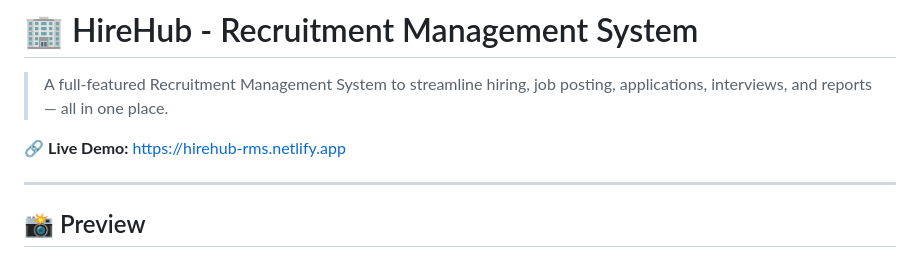
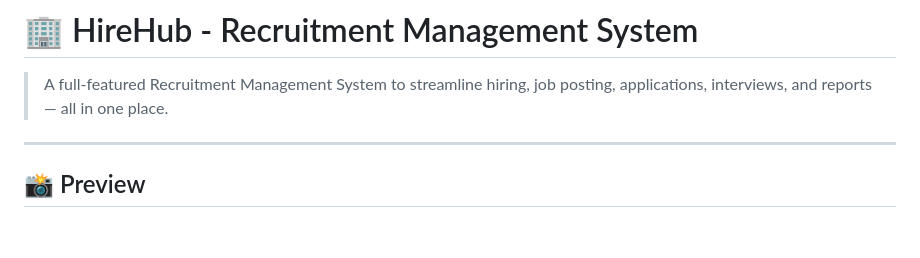
Before and after one commit to meghaghose62-code/HireHub_RMS, a Markdown page: README.md, the part around the change. Rendered like a GitHub page; blank space fills up the shorter version.

Commit message:
update readme content

```diff
--- a/README.md
+++ b/README.md
@@ -1,8 +1,6 @@
 # 🏢 HireHub - Recruitment Management System
 
 > A full-featured Recruitment Management System to streamline hiring, job posting, applications, interviews, and reports — all in one place.
-
-🔗 **Live Demo:** [https://hirehub-rms.netlify.app](https://hirehub-rms.netlify.app)
 
 ---
 
```
